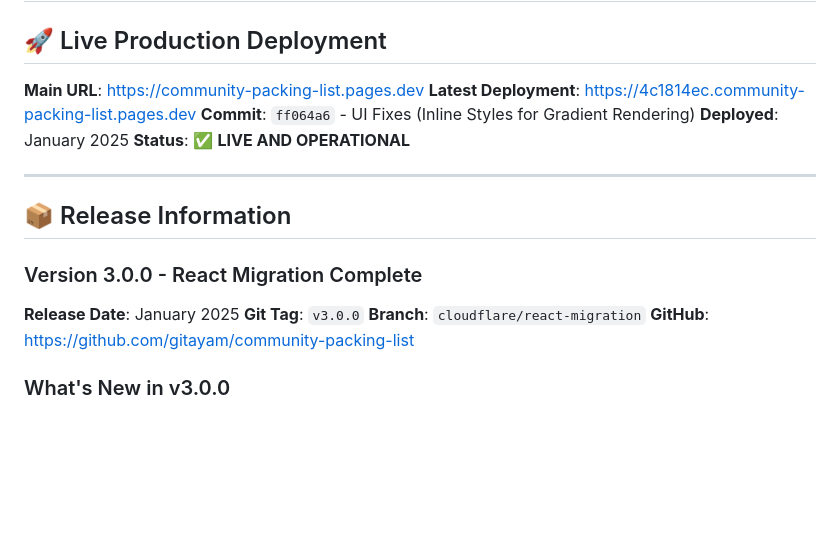
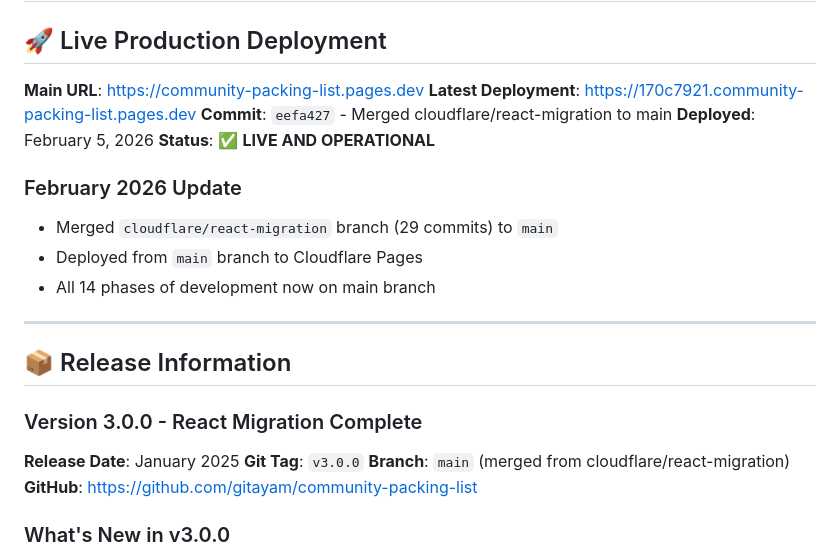
Before and after one commit to gitayam/community-packing-list, a Markdown page: DEPLOYMENT_STATUS.md, the part around the change. Drawn GitHub-style; blank space fills up the shorter version.

Commit message:
docs: Update deployment status after merge to main
- Merged cloudflare/react-migration (29 commits) to main
- Deployed to Cloudflare Pages: https://170c7921.community-packing-list.pages.dev
- Updated deployment URL and date

Co-Authored-By: Claude Opus 4.5 <noreply@anthropic.com>

```diff
--- a/DEPLOYMENT_STATUS.md
+++ b/DEPLOYMENT_STATUS.md
@@ -3,10 +3,15 @@
 ## 🚀 Live Production Deployment
 
 **Main URL**: https://community-packing-list.pages.dev
-**Latest Deployment**: https://4c1814ec.community-packing-list.pages.dev
-**Commit**: `ff064a6` - UI Fixes (Inline Styles for Gradient Rendering)
-**Deployed**: January 2025
+**Latest Deployment**: https://170c7921.community-packing-list.pages.dev
+**Commit**: `eefa427` - Merged cloudflare/react-migration to main
+**Deployed**: February 5, 2026
 **Status**: ✅ **LIVE AND OPERATIONAL**
+
+### February 2026 Update
+- Merged `cloudflare/react-migration` branch (29 commits) to `main`
+- Deployed from `main` branch to Cloudflare Pages
+- All 14 phases of development now on main branch
 
 ---
 
@@ -16,7 +21,7 @@
 
 **Release Date**: January 2025
 **Git Tag**: `v3.0.0`
-**Branch**: `cloudflare/react-migration`
+**Branch**: `main` (merged from cloudflare/react-migration)
 **GitHub**: https://github.com/gitayam/community-packing-list
 
 ### What's New in v3.0.0
```
